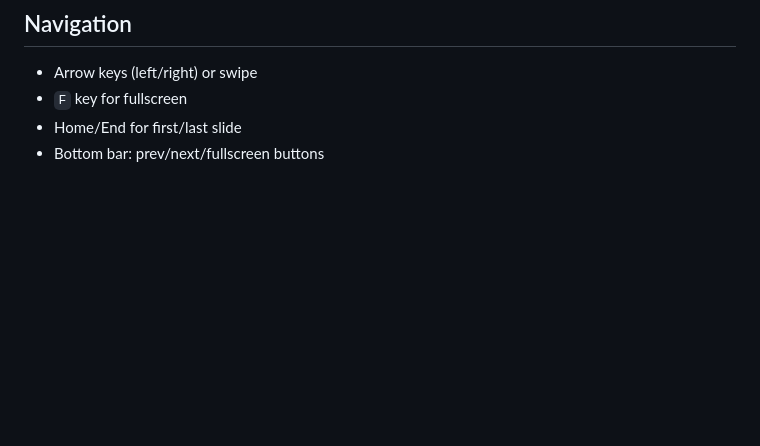
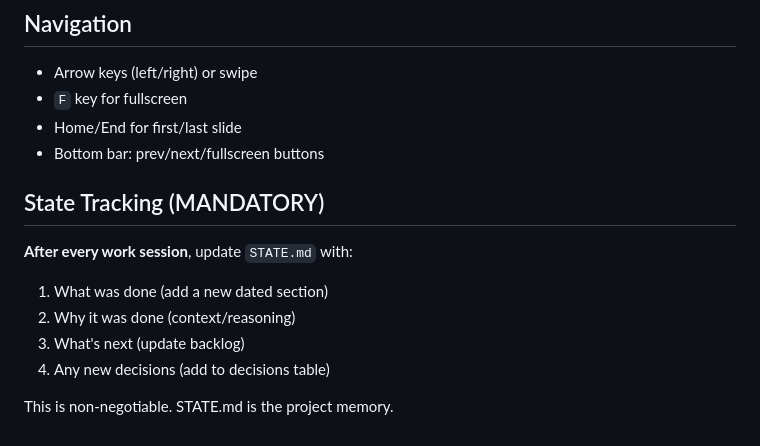
Before and after one commit to jsagir/sanhedrin-deck, a Markdown page: CLAUDE.md, the part around the change. Rendered like a GitHub page; blank space fills up the shorter version.

Commit message:
docs: add STATE.md session log and mandate state tracking in CLAUDE.md
Co-Authored-By: Claude Opus 4.6 <noreply@anthropic.com>

```diff
--- a/CLAUDE.md
+++ b/CLAUDE.md
@@ -119,3 +119,12 @@ Render auto-deploys on push to master.
 - `F` key for fullscreen
 - Home/End for first/last slide
 - Bottom bar: prev/next/fullscreen buttons
+
+## State Tracking (MANDATORY)
+**After every work session**, update `STATE.md` with:
+1. What was done (add a new dated section)
+2. Why it was done (context/reasoning)
+3. What's next (update backlog)
+4. Any new decisions (add to decisions table)
+
+This is non-negotiable. STATE.md is the project memory.
```
Also changed, not shown: STATE.md (added, +53 -0 lines).
